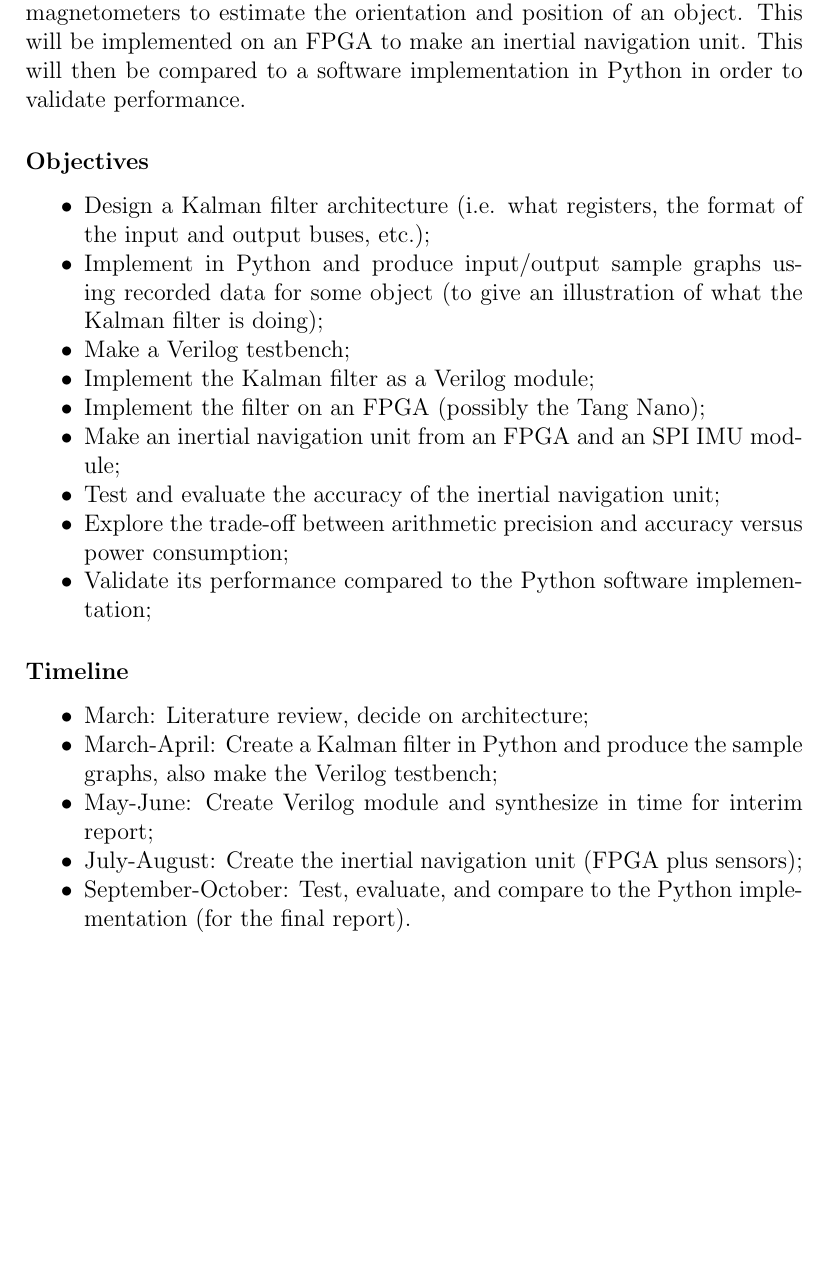
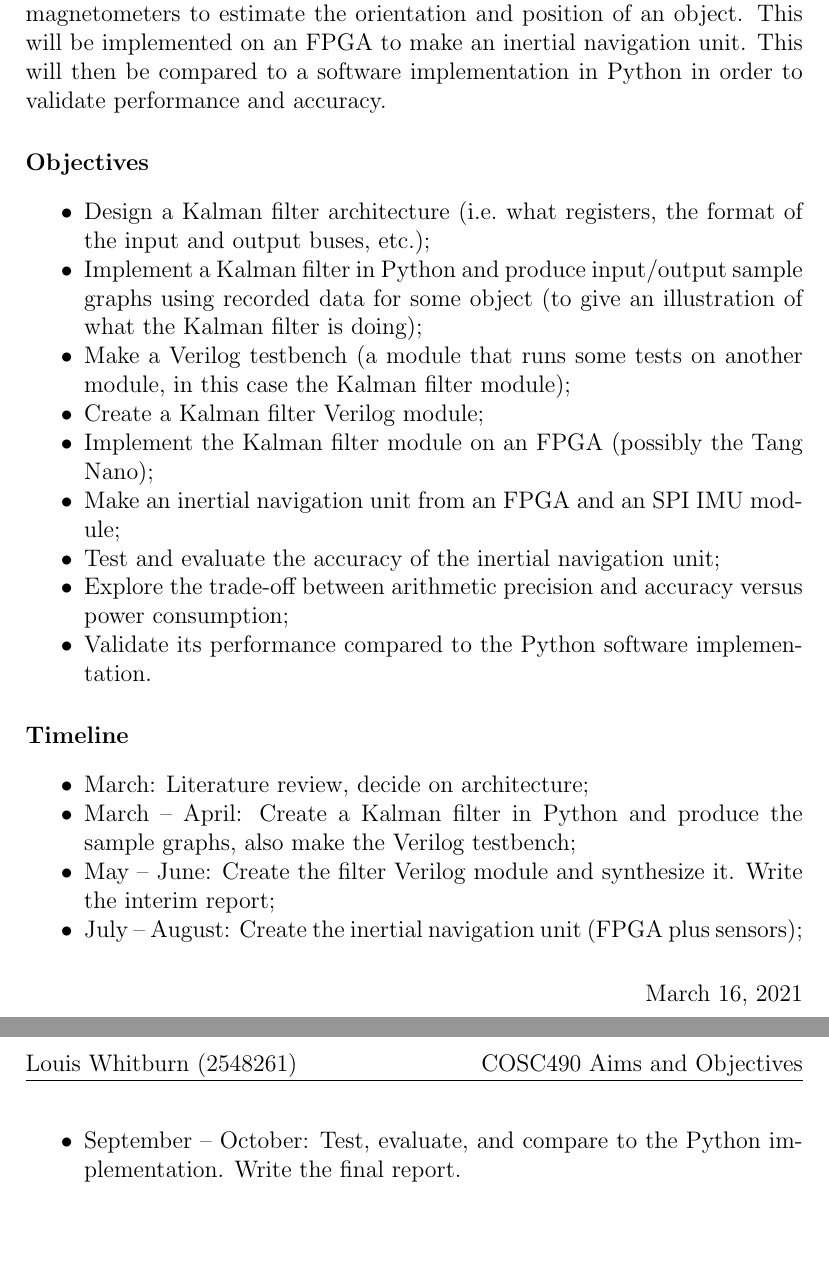
Before and after one commit to whilo192/hardware-navigation, a LaTeX document (aims/aims.tex): part of the page before the commit and two parts of pages 1 and 2 of 2 after it, the two joined at a grey line, cut so that both start at the same text, the shorter picture padded with empty space. Compiled offline with pdfLaTeX.

Commit message:
Clarified a few points

```diff
--- a/aims/aims.tex
+++ b/aims/aims.tex
@@ -24,29 +24,29 @@
 
 \paragraph{Aims}
 
-The aim of this project is to create an open source Verilog core for processing (in realtime) measurements from accelerometers, gyroscopes, and magnetometers to estimate the orientation and position of an object. This will be implemented on an FPGA to make an inertial navigation unit. This will then be compared to a software implementation in Python in order to validate performance.
+The aim of this project is to create an open source Verilog core for processing (in realtime) measurements from accelerometers, gyroscopes, and magnetometers to estimate the orientation and position of an object. This will be implemented on an FPGA to make an inertial navigation unit. This will then be compared to a software implementation in Python in order to validate performance and accuracy.
 
 \paragraph{Objectives}
 
 \begin{itemize}[noitemsep]
-	\item Design a Kalman filter architecture (i.e. what registers, the format of the input and output buses, etc.);
-	\item Implement in Python and produce input/output sample graphs using recorded data for some object (to give an illustration of what the Kalman filter is doing);
-	\item Make a Verilog testbench;
-	\item Implement the Kalman filter as a Verilog module;
-	\item Implement the filter on an FPGA (possibly the Tang Nano);
+	\item Design a Kalman filter architecture (i.e.\@ what registers, the format of the input and output buses, etc.);
+	\item Implement a Kalman filter in Python and produce input/output sample graphs using recorded data for some object (to give an illustration of what the Kalman filter is doing);
+	\item Make a Verilog testbench (a module that runs some tests on another module, in this case the Kalman filter module);
+	\item Create a Kalman filter Verilog module;
+	\item Implement the Kalman filter module on an FPGA (possibly the Tang Nano);
 	\item Make an inertial navigation unit from an FPGA and an SPI IMU module;
 	\item Test and evaluate the accuracy of the inertial navigation unit;
 	\item Explore the trade-off between arithmetic precision and accuracy versus power consumption;
-	\item Validate its performance compared to the Python software implementation;
+	\item Validate its performance compared to the Python software implementation.
 \end{itemize}
 
 \paragraph{Timeline}
 \begin{itemize}[noitemsep]
 \item March: Literature review, decide on architecture;
-\item March-April: Create a Kalman filter in Python and produce the sample graphs, also make the Verilog testbench;
-\item May-June: Create Verilog module and synthesize in time for interim report;
-\item July-August: Create the inertial navigation unit (FPGA plus sensors);
-\item September-October: Test, evaluate, and compare to the Python implementation (for the final report).
+\item March -- April: Create a Kalman filter in Python and produce the sample graphs, also make the Verilog testbench;
+\item May -- June: Create the filter Verilog module and synthesize it. Write the interim report;
+\item July -- August: Create the inertial navigation unit (FPGA plus sensors);
+\item September -- October: Test, evaluate, and compare to the Python implementation. Write the final report.
 \end{itemize}
 
 \end{document}
```
Also changed, not shown: aims/aims.tex (2 more changed lines).
